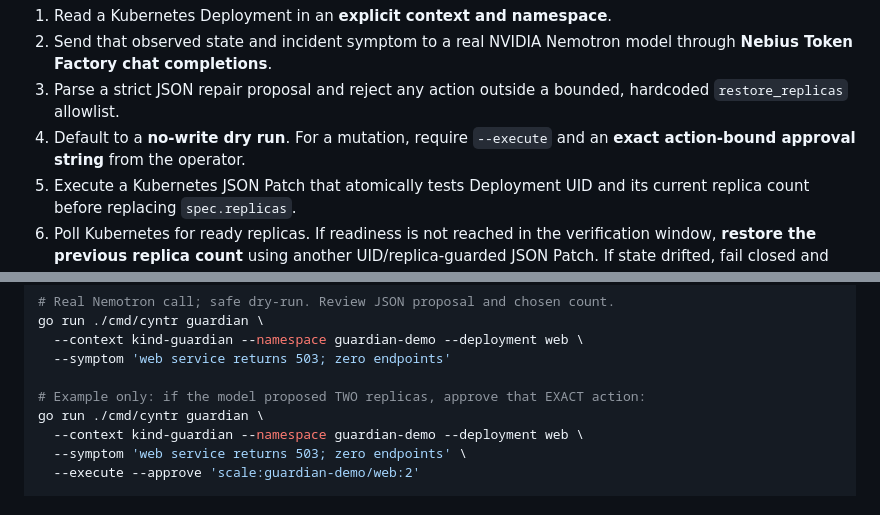
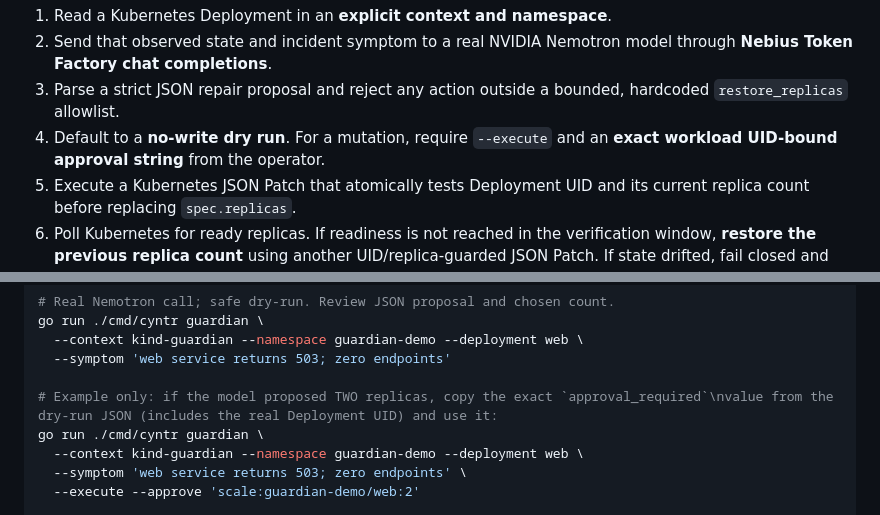
Before and after one commit to surya-koritala/cyntr, a Markdown page: docs/hackathons/nebius-guardian-2026.md, 2 parts joined by grey strips. GitHub-like rendering.

Commit message:
security(guardian): bind human approval to immutable Deployment UID

```diff
--- a/docs/hackathons/nebius-guardian-2026.md
+++ b/docs/hackathons/nebius-guardian-2026.md
@@ -21,7 +21,7 @@ Guardian adds an opt-in, closed-loop recovery capability:
 3. Parse a strict JSON repair proposal and reject any action outside a
    bounded, hardcoded `restore_replicas` allowlist.
 4. Default to a **no-write dry run**. For a mutation, require `--execute`
-   and an **exact action-bound approval string** from the operator.
+   and an **exact workload UID-bound approval string** from the operator.
 5. Execute a Kubernetes JSON Patch that atomically tests Deployment UID
    and its current replica count before replacing `spec.replicas`.
 6. Poll Kubernetes for ready replicas. If readiness is not reached in the
@@ -88,7 +88,7 @@ go run ./cmd/cyntr guardian \
   --context kind-guardian --namespace guardian-demo --deployment web \
   --symptom 'web service returns 503; zero endpoints'
 
-# Example only: if the model proposed TWO replicas, approve that EXACT action:
+# Example only: if the model proposed TWO replicas, copy the exact `approval_required`\nvalue from the dry-run JSON (includes the real Deployment UID) and use it:
 go run ./cmd/cyntr guardian \
   --context kind-guardian --namespace guardian-demo --deployment web \
   --symptom 'web service returns 503; zero endpoints' \
```
